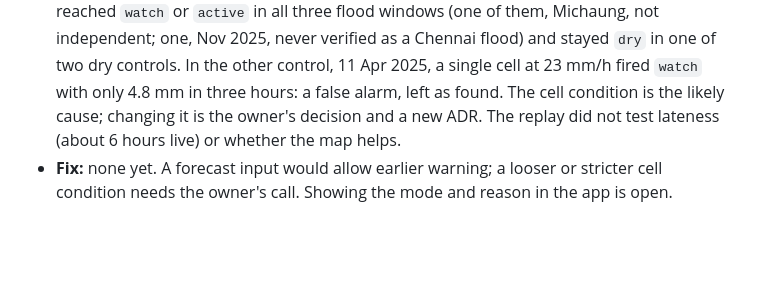
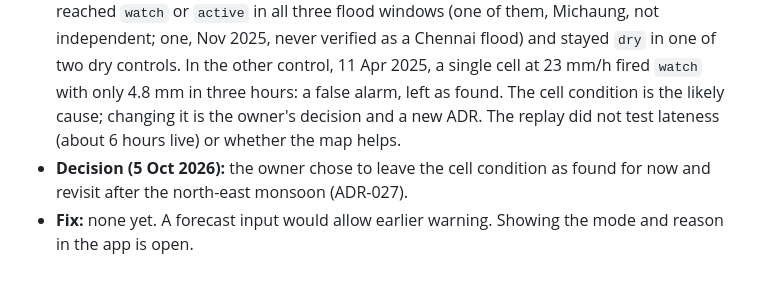
Before and after one commit to Pragatish616/CITYPULSE-IDP, a Markdown page: 00_START_HERE/KNOWN_FLAWS.md, the part around the change. Rendered like a GitHub page; blank space fills up the shorter version.

Commit message:
docs: record the owner's decision to leave the event-state cell trigger as found, to revisit after the monsoon (ADR-027, F-36)

```diff
--- a/00_START_HERE/KNOWN_FLAWS.md
+++ b/00_START_HERE/KNOWN_FLAWS.md
@@ -287,4 +287,5 @@ Every entry below survived an eight-specialist review, a defence round arguing f
 ### F-36 · The automatic event state reacts hours late, uses placeholder thresholds, and a wrong switch affects every user · OPEN (ADR-027)
 - **What:** since 5 Oct 2026 the router sets `dry`, `watch` or `active` from NASA IMERG satellite rain unless an operator overrides it. The newest image was about 6 hours old at the first live check, one cell is about 10 km, and the thresholds (8 and 15 mm in three hours, 7.6 and 25 mm/h per cell) come from IMD daily classes and round numbers, not from Chennai floods. Rain is not flooding. A `dry` state turns the 2015 hazard map off for everyone, including the demo on dry days. The holds are kept in memory and a restart forgets them. The app banner shows the state but not the reason the server reports.
 - **Replay result (5 Oct 2026, `data/results/2026-10-05-imerg-event-rule-replay/`):** the rule reached `watch` or `active` in all three flood windows (one of them, Michaung, not independent; one, Nov 2025, never verified as a Chennai flood) and stayed `dry` in one of two dry controls. In the other control, 11 Apr 2025, a single cell at 23 mm/h fired `watch` with only 4.8 mm in three hours: a false alarm, left as found. The cell condition is the likely cause; changing it is the owner's decision and a new ADR. The replay did not test lateness (about 6 hours live) or whether the map helps.
-- **Fix:** none yet. A forecast input would allow earlier warning; a looser or stricter cell condition needs the owner's call. Showing the mode and reason in the app is open.
+- **Decision (5 Oct 2026):** the owner chose to leave the cell condition as found for now and revisit after the north-east monsoon (ADR-027).
+- **Fix:** none yet. A forecast input would allow earlier warning. Showing the mode and reason in the app is open.
```
Also changed, not shown: 1 other file.
